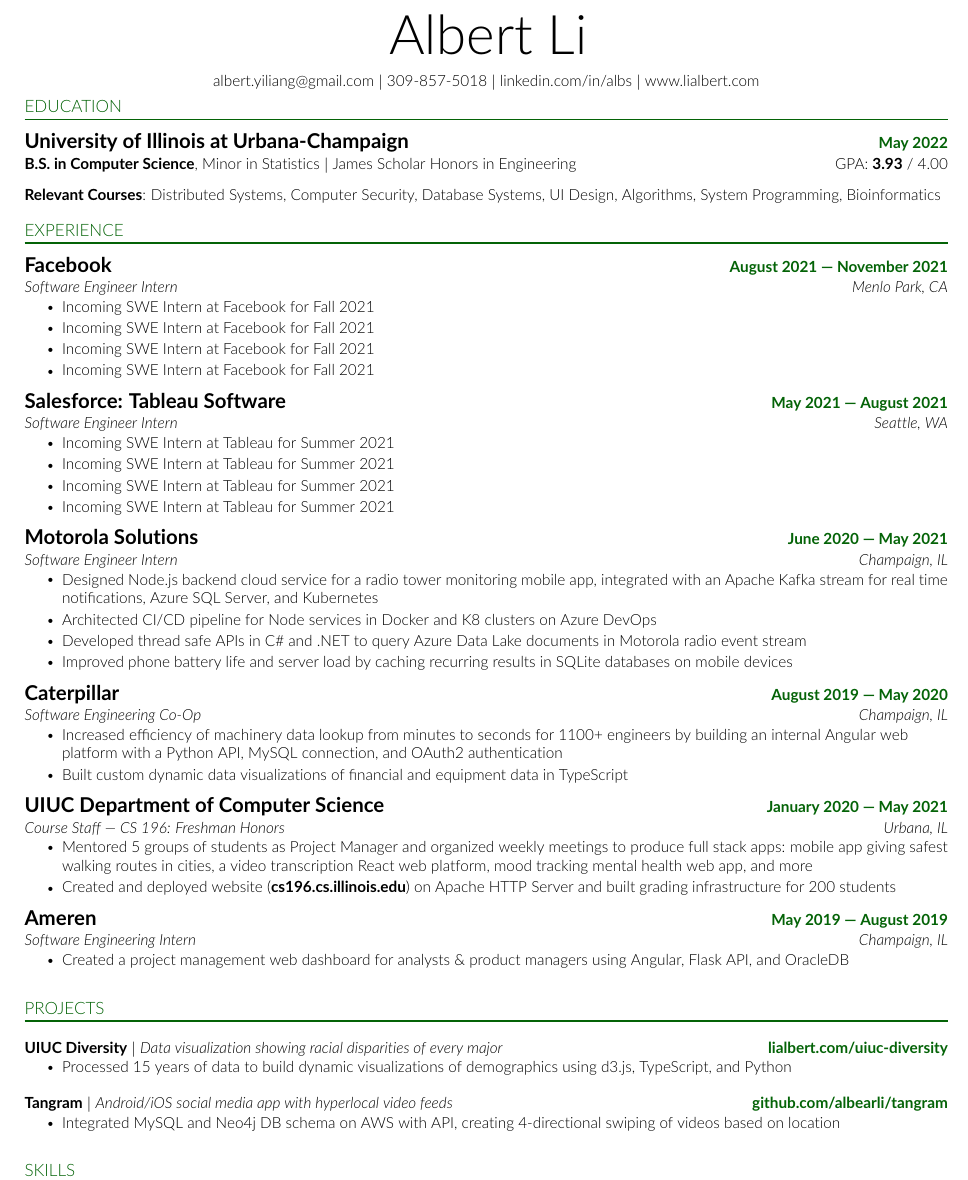
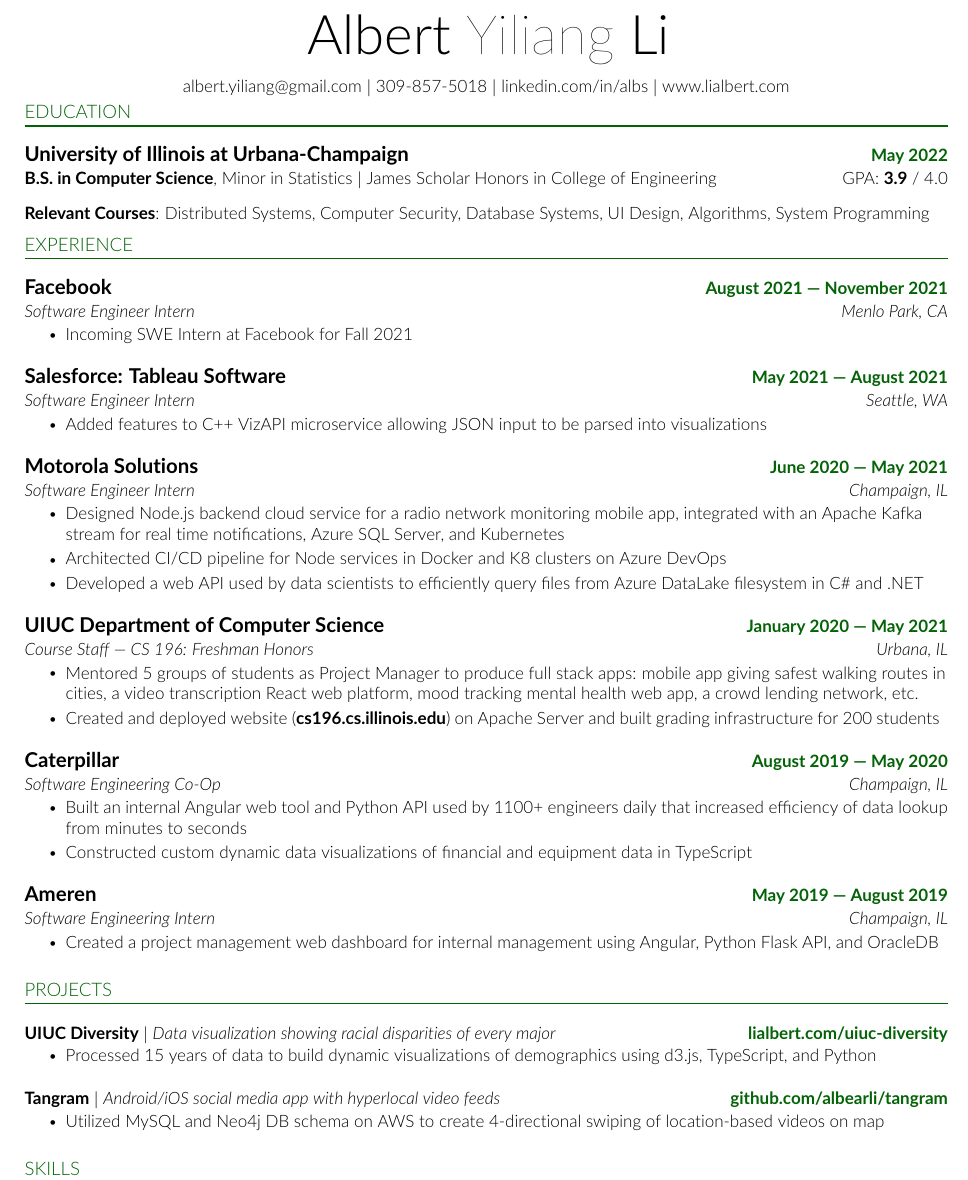
Before and after one commit to lialb/resume, a LaTeX CV (Albert-Li-Resume.tex): part of the page, cut so that both start at the same text. Compiled offline with pdfLaTeX.

Commit message:
Update resume 05/22/21

```diff
--- a/Albert-Li-Resume.tex
+++ b/Albert-Li-Resume.tex
@@ -7,7 +7,7 @@
 % Edited by Albert Li
 %------------------------
 
-\documentclass[letterpaper,10pt]{article}
+\documentclass[letterpaper,11pt]{article}
 
 \usepackage{latexsym}
 \usepackage[empty]{fullpage}
@@ -63,7 +62,7 @@
 % Sections formatting
 \titleformat{\section}{
   \color{main}
-  \vspace{0pt}
+  \vspace{-5pt}
   \raggedright
   \normalsize
   % \fontseries{ul}
@@ -78,12 +77,12 @@
 
 \newcommand{\resumeItem}[1]{
   \item\small{
-    {#1 \vspace{-2pt}}
+    {#1 \vspace{-1pt}}
   }
 }
 
 \newcommand{\resumeSubheading}[4]{
-  \vspace{-2pt}
+  \vspace{-0pt}
   \item
     \begin{tabular*}{1\textwidth}[t]{l@{\extracolsep{\fill}}r}
       \large{\textbf{#1}} & \small{\color{main}\textbf{#2}} \\
@@ -99,12 +98,12 @@
 }
 
 \newcommand{\resumeProjectHeading}[2]{
+  \vspace{-0pt}
     \item
     \begin{tabular*}{1\textwidth}{l@{\extracolsep{\fill}}r}
       \small#1 & \small{\color{main}\textbf{#2}} \\
     \end{tabular*}\vspace{-7pt}
 }
-
 
 \newcommand{\resumeSubItem}[1]{\resumeItem{#1}\vspace{-4pt}}
 
@@ -123,8 +122,8 @@
 
 %----------HEADING----------
 \begin{center}
-    % \textbf{\fontsize{32}{36} \textnormal{Albert}\fontseries{ul}\selectfont{ Yiliang }\textnormal{Li}} \\ \vspace{8pt}
-    \textbf{\fontsize{32}{36} \textnormal{Albert Li}} \\ \vspace{8pt}
+    \textbf{\fontsize{32}{36} \textnormal{Albert}\fontseries{ul}\selectfont{ Yiliang }\textnormal{Li}} \\ \vspace{8pt}
+    % \textbf{\fontsize{32}{36} \textnormal{Albert Li}} \\ \vspace{8pt}
     \small{
     \href{mailto:albert.yiliang@gmail.com}{albert.yiliang@gmail.com} $|$ 309-857-5018 $|$
     \href{https://linkedin.com/in/albs}{linkedin.com/in/albs} $|$
@@ -137,23 +136,17 @@
   \resumeSubHeadingListStart
     \resumeSubheading
       {University of Illinois at Urbana-Champaign}{May 2022} % $|$ \textnormal{Grainger College of Engineering}}{May 2022}
-      {\textnormal{\textbf{B.S. in Computer Science}, Minor in Statistics $|$ James Scholar Honors in Engineering}}
-      {\textnormal{GPA: \textbf{3.93} / 4.00}}
+      {\textnormal{\textbf{B.S. in Computer Science}, Minor in Statistics $|$ James Scholar Honors in College of Engineering}}
+      {\textnormal{GPA: \textbf{3.9} / 4.0}}
       \vspace{6pt}
 
-    % \small{\textbf{Relevant Coursework}{: Distributed Systems, Algorithms, System Programming, Computer Security, Database Systems, UI Design, Data Structures, Computer Architecture, Bioinformatics, Programming Languages, Applied Statistics}}
-    \small{\textbf{Relevant Courses}{: Distributed Systems, Computer Security, Database Systems, UI Design, Algorithms, System Programming, Bioinformatics}}
+      % \small{Minor in Statistics $|$ James Scholar Honors}
+
+      % \small{\textbf{Relevant Coursework}{: Distributed Systems, Algorithms, System Programming, Computer Security, Database Systems, UI Design, Data Structures, Computer Architecture, Bioinformatics, Programming Languages, Applied Statistics}}
+      \small{\textbf{Relevant Courses}{: Distributed Systems, Computer Security, Database Systems, UI Design, Algorithms, System Programming}}
     \vspace{-6pt}
   \resumeSubHeadingListEnd
 
-
-%-----------PROGRAMMING SKILLS-----------
-% \section{Skills}
-%  \begin{itemize}[leftmargin=0in, label={}]
-%     \small{\item{
-%      \textbf{Languages}{: Python, C++, JavaScript, TypeScript, Java, SQL, Shell} \\
-%          \textbf{Technologies}{: Angular, React, Node.js, Flask, MySQL, MongoDB, Neo4j, Flutter, Linux, Git, Kubernetes}}}
-%  \end{itemize}
 
 %-----------EXPERIENCE-----------
 \section{EXPERIENCE}
@@ -165,9 +158,6 @@
       {Menlo Park, CA} % location
       \resumeItemListStart
         \resumeItem{Incoming SWE Intern at Facebook for Fall 2021}
-        \resumeItem{Incoming SWE Intern at Facebook for Fall 2021}
-        \resumeItem{Incoming SWE Intern at Facebook for Fall 2021}
-        \resumeItem{Incoming SWE Intern at Facebook for Fall 2021}
       \resumeItemListEnd
 
     \resumeSubheading
@@ -176,10 +166,8 @@
       {Software Engineer Intern} % Position
       {Seattle, WA} % Location
       \resumeItemListStart
-        \resumeItem{Incoming SWE Intern at Tableau for Summer 2021}
-        \resumeItem{Incoming SWE Intern at Tableau for Summer 2021}
-        \resumeItem{Incoming SWE Intern at Tableau for Summer 2021}
-        \resumeItem{Incoming SWE Intern at Tableau for Summer 2021}
+        \resumeItem{Added features to C++ VizAPI microservice allowing JSON input to be parsed into visualizations}
+        % \resumeItem{Incoming SWE Intern at Tableau for Summer 2021}
       \resumeItemListEnd
 
 % -----------Multiple Positions Heading-----------
@@ -198,12 +186,25 @@
       {Software Engineer Intern} % Position
       {Champaign, IL} % Location
       \resumeItemListStart
-        \resumeItem{Designed Node.js backend cloud service for a radio tower monitoring mobile app, integrated with an Apache Kafka stream for real time notifications, Azure SQL Server, and Kubernetes }
+        \resumeItem{Designed Node.js backend cloud service for a radio network monitoring mobile app, integrated with an Apache Kafka stream for real time notifications, Azure SQL Server, and Kubernetes }
         \resumeItem{Architected CI/CD pipeline for Node services in Docker and K8 clusters on Azure DevOps}
         % \resumeItem{Assisted in building CI/CD pipeline for Azure SQL Server, Node.js, and mobile apps in Docker and K8 clusters on Azure DevOps, automating API unit testing and deployment to Google Play Store and Apple App Store}
-        \resumeItem{Developed thread safe APIs in C\# and .NET to query Azure Data Lake documents in Motorola radio event stream}
-        \resumeItem{Improved phone battery life and server load by caching recurring results in SQLite databases on mobile devices}
+        \resumeItem{Developed a web API used by data scientists to efficiently query files from Azure DataLake filesystem in C\# and .NET}
+        % \resumeItem{Developed thread a safe web server in C\# and .NET to efficiently query Azure DataLake documents}
+        % \resumeItem{Improved phone battery life and server load by caching recurring results in SQLite databases on mobile devices}
     \resumeItemListEnd
+
+    \resumeSubheading
+      {UIUC Department of Computer Science} % Company
+      {January 2020 --- May 2021} % Date
+      {Course Staff --- CS 196: Freshman Honors} % Position
+      {Urbana, IL} % Location
+      \resumeItemListStart
+        \resumeItem{Mentored 5 groups of students as Project Manager to produce full stack apps: mobile app giving safest walking routes in cities, a video transcription React web platform, mood tracking mental health web app, a crowd lending network, etc. }
+        % \resumeItem{Coached and organized weekly software development life cycle, agile processes, version control, and code style}
+        \resumeItem{Created and deployed website (\textbf{\href{https://cs196.cs.illinois.edu}{cs196.cs.illinois.edu}}) on Apache Server and built grading infrastructure for 200 students}
+        % \resumeItem{Managed 6 other staff members in building out class infrasturcture}
+      \resumeItemListEnd
 
     \resumeSubheading
       {Caterpillar} % Company
@@ -211,19 +212,9 @@
       {Software Engineering Co-Op} % Position
       {Champaign, IL} % Location
       \resumeItemListStart
-        \resumeItem{Increased efficiency of machinery data lookup from minutes to seconds for 1100+ engineers by building an internal Angular web platform with a Python API, MySQL connection, and OAuth2 authentication }
-        \resumeItem{Built custom dynamic data visualizations of financial and equipment data in TypeScript}
-      \resumeItemListEnd
-
-    \resumeSubheading
-      {UIUC Department of Computer Science} % Company
-      {January 2020 --- May 2021} % Date
-      {Course Staff --- CS 196: Freshman Honors} % Position
-      {Urbana, IL} % Location
-      \resumeItemListStart
-        \resumeItem{Mentored 5 groups of students as Project Manager and organized weekly meetings to produce full stack apps: mobile app giving safest walking routes in cities, a video transcription React web platform, mood tracking mental health web app, and more}
-        % \resumeItem{Coached and organized weekly software development life cycle, agile processes, version control, and code style}
-        \resumeItem{Created and deployed website (\textbf{\href{https://cs196.cs.illinois.edu}{cs196.cs.illinois.edu}}) on Apache HTTP Server and built grading infrastructure for 200 students}
+        % \resumeItem{Increased efficiency of data lookup from minutes to seconds for 1100+ engineers daily by building an internal Angular web platform with a Python API, MySQL connection, and OAuth2 authentication }
+        \resumeItem{Built an internal Angular web tool and Python API used by 1100+ engineers daily that increased efficiency of data lookup from minutes to seconds}
+        \resumeItem{Constructed custom dynamic data visualizations of financial and equipment data in TypeScript}
       \resumeItemListEnd
 
     \resumeSubheading
@@ -232,8 +223,7 @@
       {Software Engineering Intern} % Position
       {Champaign, IL} % Location
       \resumeItemListStart
-        \resumeItem{Created a project management web dashboard for analysts \& product managers using Angular, Flask API, and OracleDB}
-
+        \resumeItem{Created a project management web dashboard for internal management using Angular, Python Flask API, and OracleDB}
       \resumeItemListEnd
 
   \resumeSubHeadingListEnd
@@ -246,9 +236,10 @@
           {\textbf{\small{\href{https://lialbert.com/uiuc-diversity}{lialbert.com/uiuc-diversity}}}}
           \resumeItemListStart
             \resumeItem{Processed 15 years of data to build dynamic visualizations of demographics using d3.js, TypeScript, and Python}
+            % \resumeItem{Highlighted historical racial trends across colleges and majors through user interaction}
           \resumeItemListEnd
       \resumeProjectHeading
           {\textbf{Tangram} $|$ \emph{Android/iOS social media app with hyperlocal video feeds}}
           {\textbf{\small{\href{https://github.com/albearli/tangram}{github.com/albearli/tangram}}}}
           \resumeItemListStart
-            \resumeItem{ Integrated MySQL and Neo4j DB schema on AWS with API, creating 4-directional swiping of videos based on location }
+            \resumeItem{Utilized MySQL and Neo4j DB schema on AWS to create 4-directional swiping of location-based videos on map}
```
Also changed, not shown: Albert-Li-Resume.pdf, Albert-Li-Resume.tex (9 more changed lines).
